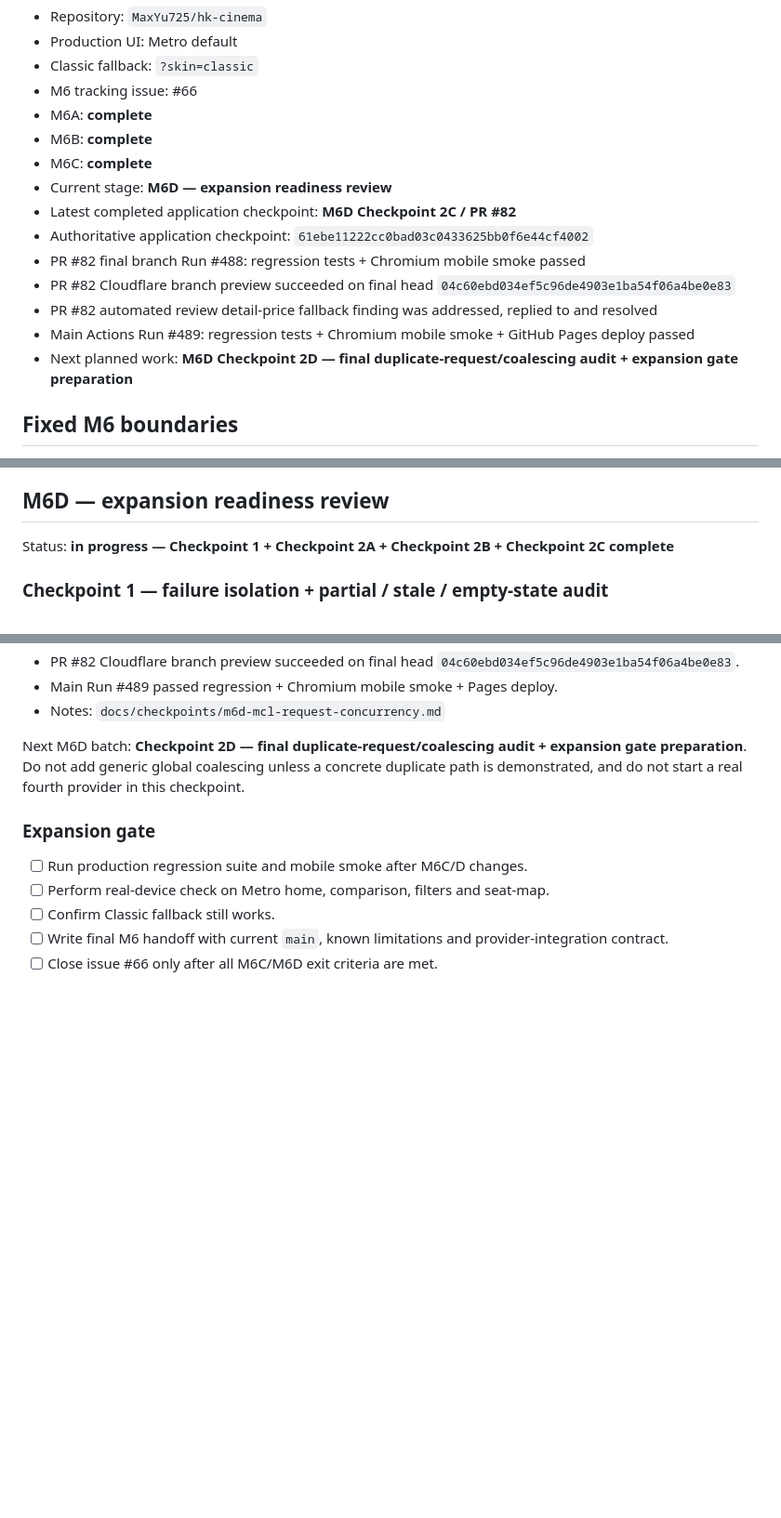
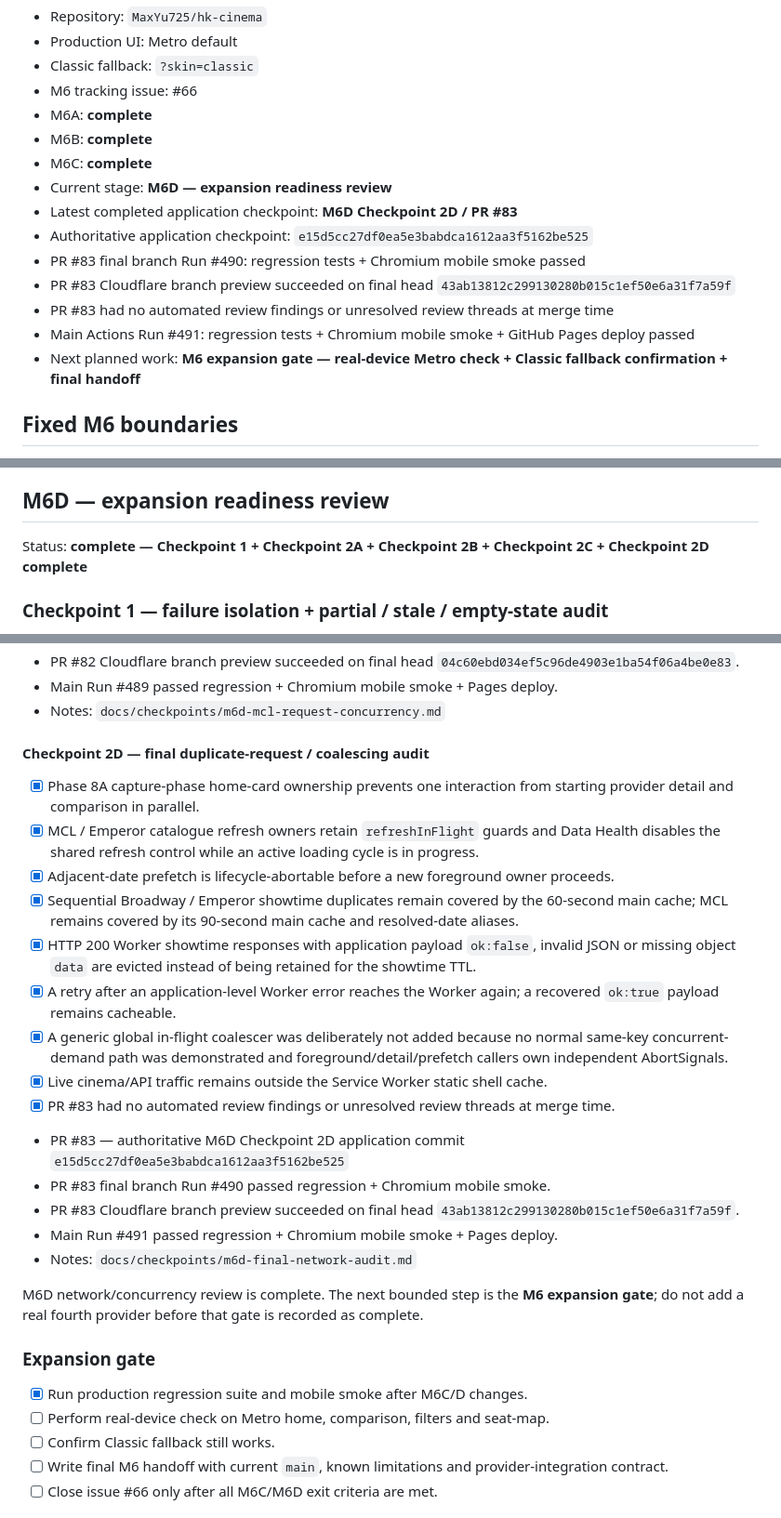
Before and after one commit to MaxYu725/hk-cinema, a Markdown page: docs/m6-checklist.md, 3 parts joined by grey strips. Shown at 93% size. Rendered like a GitHub page; blank space fills up the shorter version.

Commit message:
docs: record M6D final network checkpoint

```diff
--- a/docs/m6-checklist.md
+++ b/docs/m6-checklist.md
@@ -12,13 +12,13 @@ This file is the recovery/checkpoint source of truth for Phase M6. If a chat/ses
 - M6B: **complete**
 - M6C: **complete**
 - Current stage: **M6D — expansion readiness review**
-- Latest completed application checkpoint: **M6D Checkpoint 2C / PR #82**
-- Authoritative application checkpoint: `61ebe11222cc0bad03c0433625bb0f6e44cf4002`
-- PR #82 final branch Run #488: regression tests + Chromium mobile smoke passed
-- PR #82 Cloudflare branch preview succeeded on final head `04c60ebd034ef5c96de4903e1ba54f06a4be0e83`
-- PR #82 automated review detail-price fallback finding was addressed, replied to and resolved
-- Main Actions Run #489: regression tests + Chromium mobile smoke + GitHub Pages deploy passed
-- Next planned work: **M6D Checkpoint 2D — final duplicate-request/coalescing audit + expansion gate preparation**
+- Latest completed application checkpoint: **M6D Checkpoint 2D / PR #83**
+- Authoritative application checkpoint: `e15d5cc27df0ea5e3babdca1612aa3f5162be525`
+- PR #83 final branch Run #490: regression tests + Chromium mobile smoke passed
+- PR #83 Cloudflare branch preview succeeded on final head `43ab13812c299130280b015c1ef50e6a31f7a59f`
+- PR #83 had no automated review findings or unresolved review threads at merge time
+- Main Actions Run #491: regression tests + Chromium mobile smoke + GitHub Pages deploy passed
+- Next planned work: **M6 expansion gate — real-device Metro check + Classic fallback confirmation + final handoff**
 
 ## Fixed M6 boundaries
 
@@ -185,7 +185,7 @@ M6C exit condition: **met**. A hypothetical fourth cinema chain can be described
 
 ## M6D — expansion readiness review
 
-Status: **in progress — Checkpoint 1 + Checkpoint 2A + Checkpoint 2B + Checkpoint 2C complete**
+Status: **complete — Checkpoint 1 + Checkpoint 2A + Checkpoint 2B + Checkpoint 2C + Checkpoint 2D complete**
 
 ### Checkpoint 1 — failure isolation + partial / stale / empty-state audit
 
@@ -269,11 +269,28 @@ Checkpoint result:
 - Main Run #489 passed regression + Chromium mobile smoke + Pages deploy.
 - Notes: `docs/checkpoints/m6d-mcl-request-concurrency.md`
 
-Next M6D batch: **Checkpoint 2D — final duplicate-request/coalescing audit + expansion gate preparation**. Do not add generic global coalescing unless a concrete duplicate path is demonstrated, and do not start a real fourth provider in this checkpoint.
+#### Checkpoint 2D — final duplicate-request / coalescing audit
+
+- [x] Phase 8A capture-phase home-card ownership prevents one interaction from starting provider detail and comparison in parallel.
+- [x] MCL / Emperor catalogue refresh owners retain `refreshInFlight` guards and Data Health disables the shared refresh control while an active loading cycle is in progress.
+- [x] Adjacent-date prefetch is lifecycle-abortable before a new foreground owner proceeds.
+- [x] Sequential Broadway / Emperor showtime duplicates remain covered by the 60-second main cache; MCL remains covered by its 90-second main cache and resolved-date aliases.
+- [x] HTTP 200 Worker showtime responses with application payload `ok:false`, invalid JSON or missing object `data` are evicted instead of being retained for the showtime TTL.
+- [x] A retry after an application-level Worker error reaches the Worker again; a recovered `ok:true` payload remains cacheable.
+- [x] A generic global in-flight coalescer was deliberately not added because no normal same-key concurrent-demand path was demonstrated and foreground/detail/prefetch callers own independent AbortSignals.
+- [x] Live cinema/API traffic remains outside the Service Worker static shell cache.
+- [x] PR #83 had no automated review findings or unresolved review threads at merge time.
+- PR #83 — authoritative M6D Checkpoint 2D application commit `e15d5cc27df0ea5e3babdca1612aa3f5162be525`
+- PR #83 final branch Run #490 passed regression + Chromium mobile smoke.
+- PR #83 Cloudflare branch preview succeeded on final head `43ab13812c299130280b015c1ef50e6a31f7a59f`.
+- Main Run #491 passed regression + Chromium mobile smoke + Pages deploy.
+- Notes: `docs/checkpoints/m6d-final-network-audit.md`
+
+M6D network/concurrency review is complete. The next bounded step is the **M6 expansion gate**; do not add a real fourth provider before that gate is recorded as complete.
 
 ### Expansion gate
 
-- [ ] Run production regression suite and mobile smoke after M6C/D changes.
+- [x] Run production regression suite and mobile smoke after M6C/D changes.
 - [ ] Perform real-device check on Metro home, comparison, filters and seat-map.
 - [ ] Confirm Classic fallback still works.
 - [ ] Write final M6 handoff with current `main`, known limitations and provider-integration contract.
```
Also changed, not shown: other parts of docs/m6-checklist.md (+1 -1 lines).
